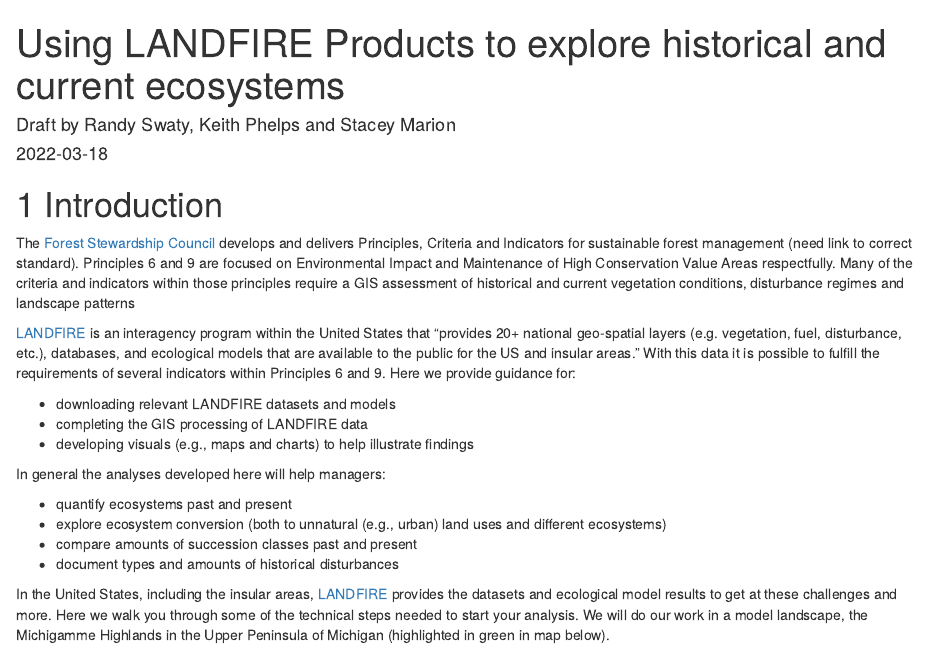
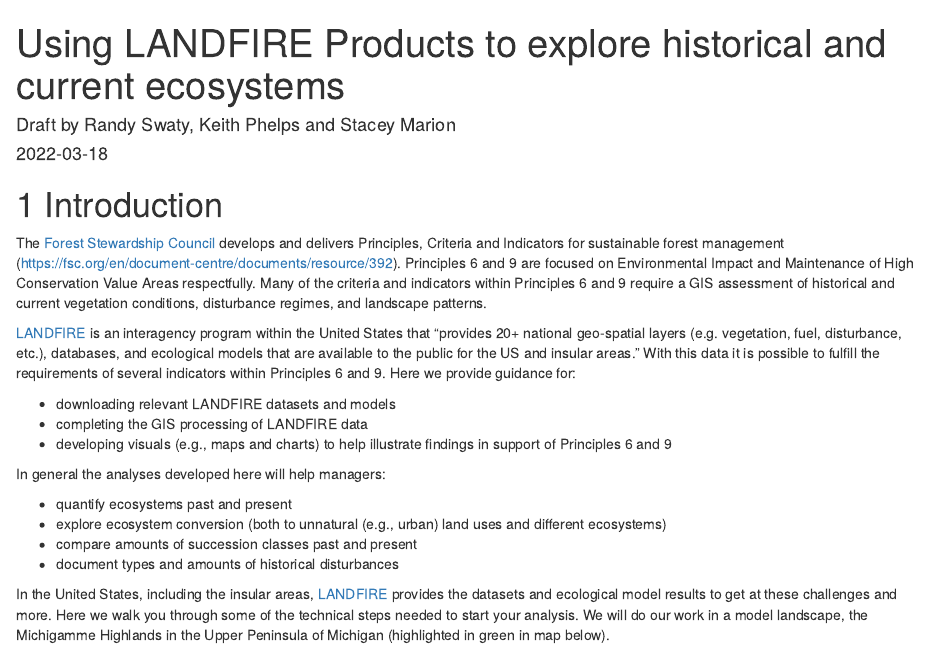
Before and after one commit to rswaty/landfireFSC, an R Markdown document (index.Rmd): the page in a window 1100 px wide, from its top. Rendered offline with R 4.5, knitr and Pandoc, with nearby package versions; drawn as R Markdown's standard HTML page in place of the format the file asks for; some code elsewhere in the file could not run offline.

Commit message:
Did some light edits, found the correct FSC link, started a new Ataya folder for GIS and CSV files.

```diff
--- a/index.Rmd
+++ b/index.Rmd
@@ -10,13 +10,13 @@
 ---
 
 # Introduction
-The [Forest Stewardship Council](https://fsc.org/en) develops and delivers Principles, Criteria and Indicators for sustainable forest management (need link to correct standard).   Principles 6 and 9  are focused on Environmental Impact and Maintenance of High Conservation Value Areas respectfully.  Many of the criteria and indicators within those principles require a GIS assessment of historical and current vegetation conditions, disturbance regimes and landscape patterns
+The [Forest Stewardship Council](https://fsc.org/en) develops and delivers Principles, Criteria and Indicators for sustainable forest management (https://fsc.org/en/document-centre/documents/resource/392). Principles 6 and 9  are focused on Environmental Impact and Maintenance of High Conservation Value Areas respectfully.  Many of the criteria and indicators within Principles 6 and 9 require a GIS assessment of historical and current vegetation conditions, disturbance regimes, and landscape patterns.
 
 [LANDFIRE](https://landfire.gov/) is an interagency program within the United States that "provides 20+ national geo-spatial layers (e.g. vegetation, fuel, disturbance, etc.), databases, and ecological models that are available to the public for the US and insular areas."  With this data it is possible to fulfill the requirements of several indicators within Principles 6 and 9.  Here we provide guidance for:
 
 * downloading relevant LANDFIRE datasets and models
 * completing the GIS processing of LANDFIRE data
-* developing visuals (e.g., maps and charts) to help illustrate findings
+* developing visuals (e.g., maps and charts) to help illustrate findings in support of Principles 6 and 9
 
 
 In general the analyses developed here will help managers:
```
Also changed, not shown: gisPrep.Rmd (+1 -1 lines), AtayaData/Ataya .dbf (added), AtayaData/Ataya .prj (added), AtayaData/Ataya .shp (added), AtayaData/Ataya .shx (added), 4 other files.
